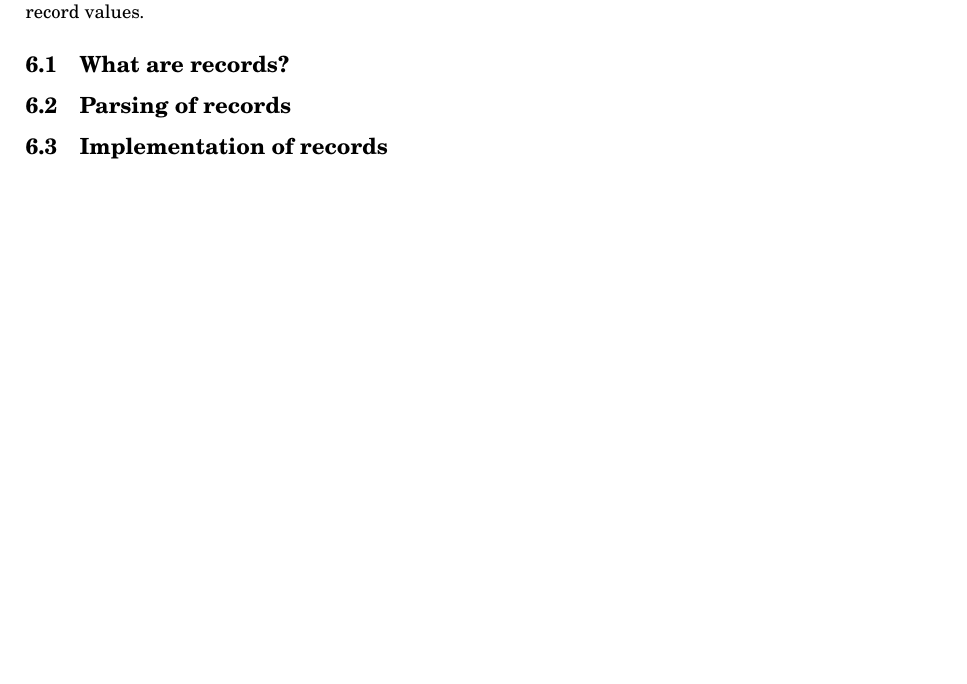
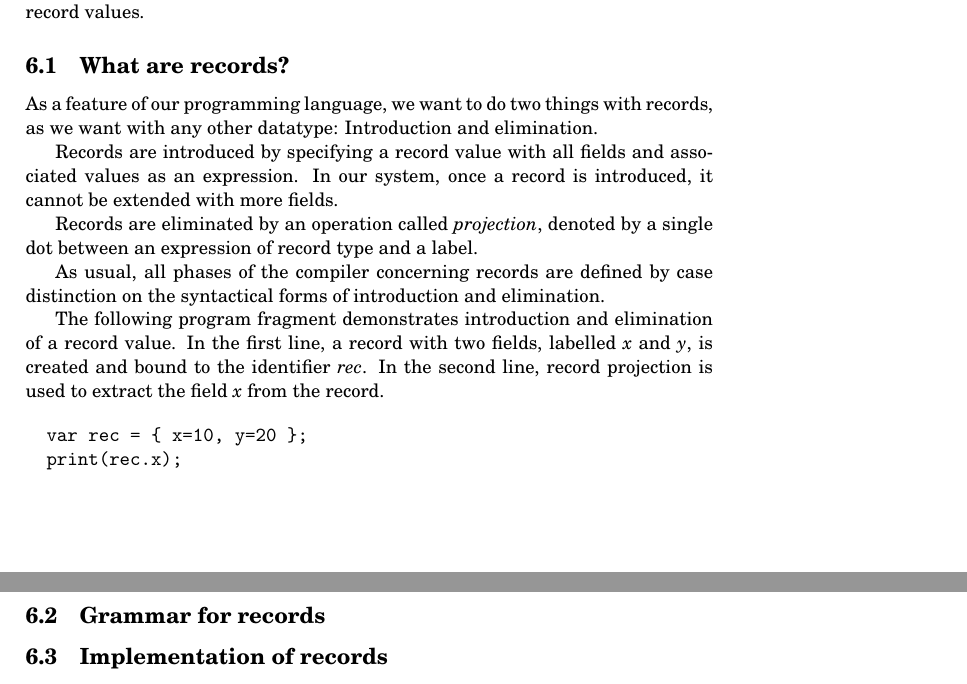
Before and after one commit to mklinik/radboud, a LaTeX paper (compiler-construction-IMC004/doc/klinik2013CompilerConstruction.tex): part of page 11 of 20 before the commit and two parts of pages 11 and 12 of 21 after it, the two joined at a grey line, cut so that both start at the same text, the shorter picture padded with empty space. Compiled offline with pdfLaTeX.

Commit message:
records intro and elim

```diff
--- a/compiler-construction-IMC004/doc/klinik2013CompilerConstruction.tex
+++ b/compiler-construction-IMC004/doc/klinik2013CompilerConstruction.tex
@@ -819,7 +819,30 @@ pass incompatible record values.
 
 \subsection{What are records?}
 
-\subsection{Parsing of records}
+As a feature of our programming language, we want to do two things with records,
+as we want with any other datatype: Introduction and elimination.
+
+Records are introduced by specifying a record value with all fields and
+associated values as an expression.  In our system, once a record is introduced,
+it cannot be extended with more fields.
+
+Records are eliminated by an operation called \emph{projection}, denoted by a
+single dot between an expression of record type and a label.
+
+As usual, all phases of the compiler concerning records are defined by case
+distinction on the syntactical forms of introduction and elimination.
+
+The following program fragment demonstrates introduction and elimination of a
+record value.  In the first line, a record with two fields, labelled \emph{x}
+and \emph{y}, is created and bound to the identifier \emph{rec}.  In the second
+line, record projection is used to extract the field \emph{x} from the record.
+
+\begin{verbatim}
+  var rec = { x=10, y=20 };
+  print(rec.x);
+\end{verbatim}
+
+\subsection{Grammar for records}
 
 \subsection{Implementation of records}
 
```
